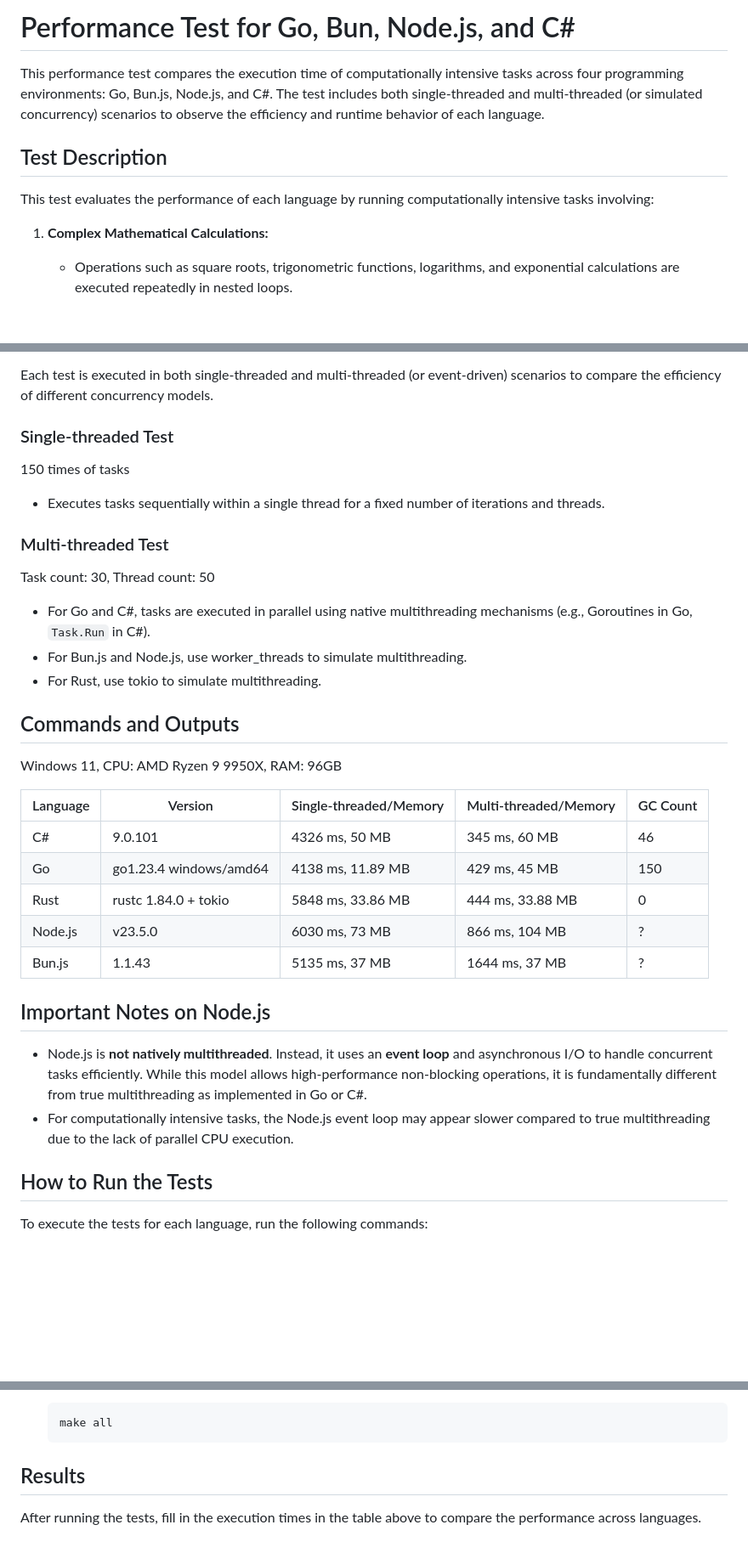
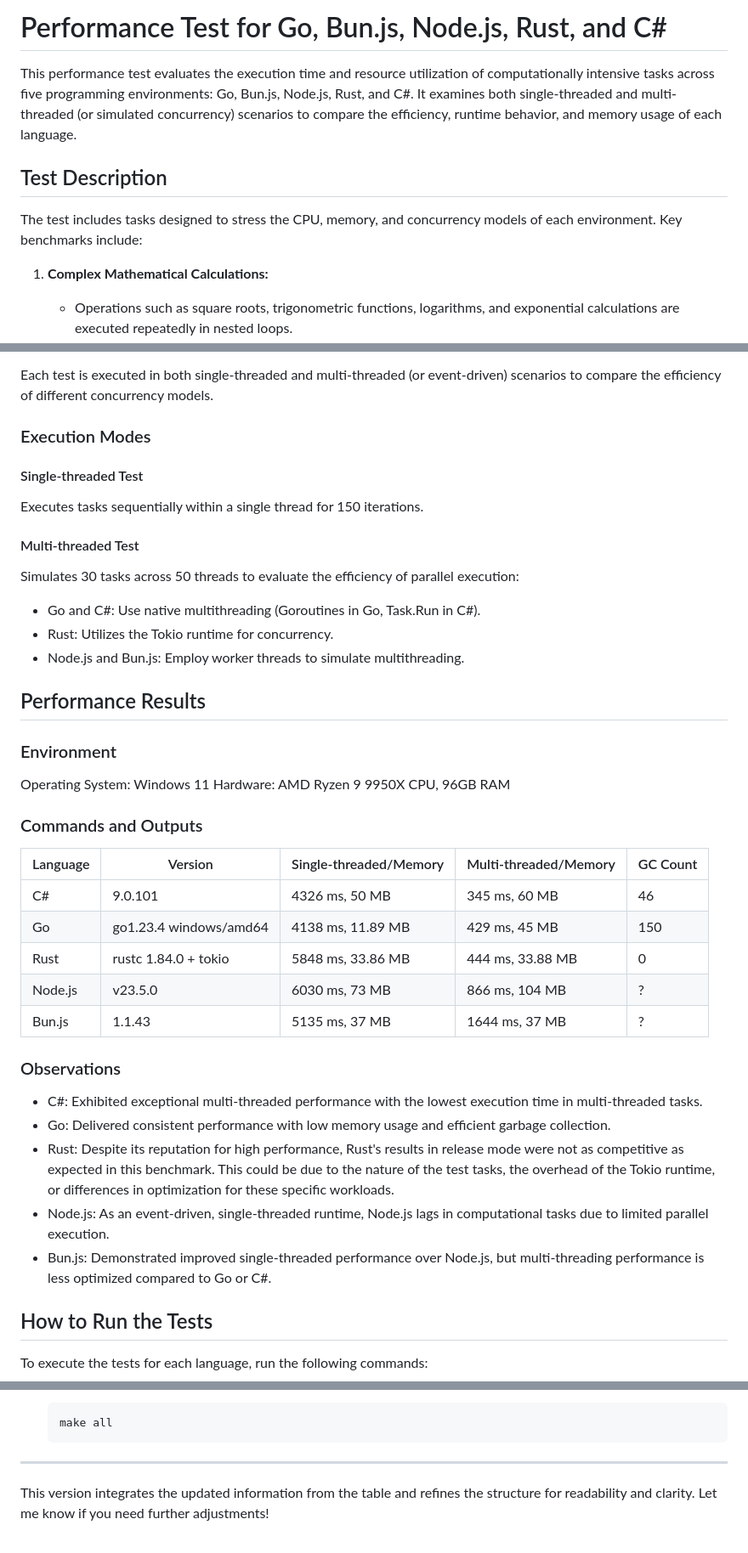
Before and after one commit to ymzuiku/BenchCraft, a Markdown page: README.md, 3 parts joined by grey strips. Shown at 85% size. Drawn GitHub-style; blank space fills up the shorter version.

Commit message:
feat: update readme

````diff
--- a/README.md
+++ b/README.md
@@ -1,10 +1,10 @@
-# Performance Test for Go, Bun, Node.js, and C#
+# Performance Test for Go, Bun.js, Node.js, Rust, and C#
 
-This performance test compares the execution time of computationally intensive tasks across four programming environments: Go, Bun.js, Node.js, and C#. The test includes both single-threaded and multi-threaded (or simulated concurrency) scenarios to observe the efficiency and runtime behavior of each language.
+This performance test evaluates the execution time and resource utilization of computationally intensive tasks across five programming environments: Go, Bun.js, Node.js, Rust, and C#. It examines both single-threaded and multi-threaded (or simulated concurrency) scenarios to compare the efficiency, runtime behavior, and memory usage of each language.
 
 ## Test Description
 
-This test evaluates the performance of each language by running computationally intensive tasks involving:
+The test includes tasks designed to stress the CPU, memory, and concurrency models of each environment. Key benchmarks include:
 
 1. **Complex Mathematical Calculations:**
 
@@ -27,23 +27,28 @@ This test evaluates the performance of each language by running computationally
 
 Each test is executed in both single-threaded and multi-threaded (or event-driven) scenarios to compare the efficiency of different concurrency models.
 
-### Single-threaded Test
+### Execution Modes
 
-150 times of tasks
+#### Single-threaded Test
 
-- Executes tasks sequentially within a single thread for a fixed number of iterations and threads.
+Executes tasks sequentially within a single thread for 150 iterations.
 
-### Multi-threaded Test
+#### Multi-threaded Test
 
-Task count: 30, Thread count: 50
+Simulates 30 tasks across 50 threads to evaluate the efficiency of parallel execution:
 
-- For Go and C#, tasks are executed in parallel using native multithreading mechanisms (e.g., Goroutines in Go, `Task.Run` in C#).
-- For Bun.js and Node.js, use worker_threads to simulate multithreading.
-- For Rust, use tokio to simulate multithreading.
+- Go and C#: Use native multithreading (Goroutines in Go, Task.Run in C#).
+- Rust: Utilizes the Tokio runtime for concurrency.
+- Node.js and Bun.js: Employ worker threads to simulate multithreading.
 
-## Commands and Outputs
+## Performance Results
 
-Windows 11, CPU: AMD Ryzen 9 9950X, RAM: 96GB
+### Environment
+
+Operating System: Windows 11
+Hardware: AMD Ryzen 9 9950X CPU, 96GB RAM
+
+### Commands and Outputs
 
 | Language | Version                | Single-threaded/Memory | Multi-threaded/Memory | GC Count |
 | -------- | ---------------------- | ---------------------- | --------------------- | -------- |
@@ -53,10 +58,13 @@ Windows 11, CPU: AMD Ryzen 9 9950X, RAM: 96GB
 | Node.js  | v23.5.0                | 6030 ms, 73 MB         | 866 ms, 104 MB        | ?        |
 | Bun.js   | 1.1.43                 | 5135 ms, 37 MB         | 1644 ms, 37 MB        | ?        |
 
-## Important Notes on Node.js
+### Observations
 
-- Node.js is **not natively multithreaded**. Instead, it uses an **event loop** and asynchronous I/O to handle concurrent tasks efficiently. While this model allows high-performance non-blocking operations, it is fundamentally different from true multithreading as implemented in Go or C#.
-- For computationally intensive tasks, the Node.js event loop may appear slower compared to true multithreading due to the lack of parallel CPU execution.
+- C#: Exhibited exceptional multi-threaded performance with the lowest execution time in multi-threaded tasks.
+- Go: Delivered consistent performance with low memory usage and efficient garbage collection.
+- Rust: Despite its reputation for high performance, Rust's results in release mode were not as competitive as expected in this benchmark. This could be due to the nature of the test tasks, the overhead of the Tokio runtime, or differences in optimization for these specific workloads.
+- Node.js: As an event-driven, single-threaded runtime, Node.js lags in computational tasks due to limited parallel execution.
+- Bun.js: Demonstrated improved single-threaded performance over Node.js, but multi-threading performance is less optimized compared to Go or C#.
 
 ## How to Run the Tests
 
@@ -100,6 +108,6 @@ To execute the tests for each language, run the following commands:
    make all
    ```
 
-## Results
+---
 
-After running the tests, fill in the execution times in the table above to compare the performance across languages.
+This version integrates the updated information from the table and refines the structure for readability and clarity. Let me know if you need further adjustments!
````
